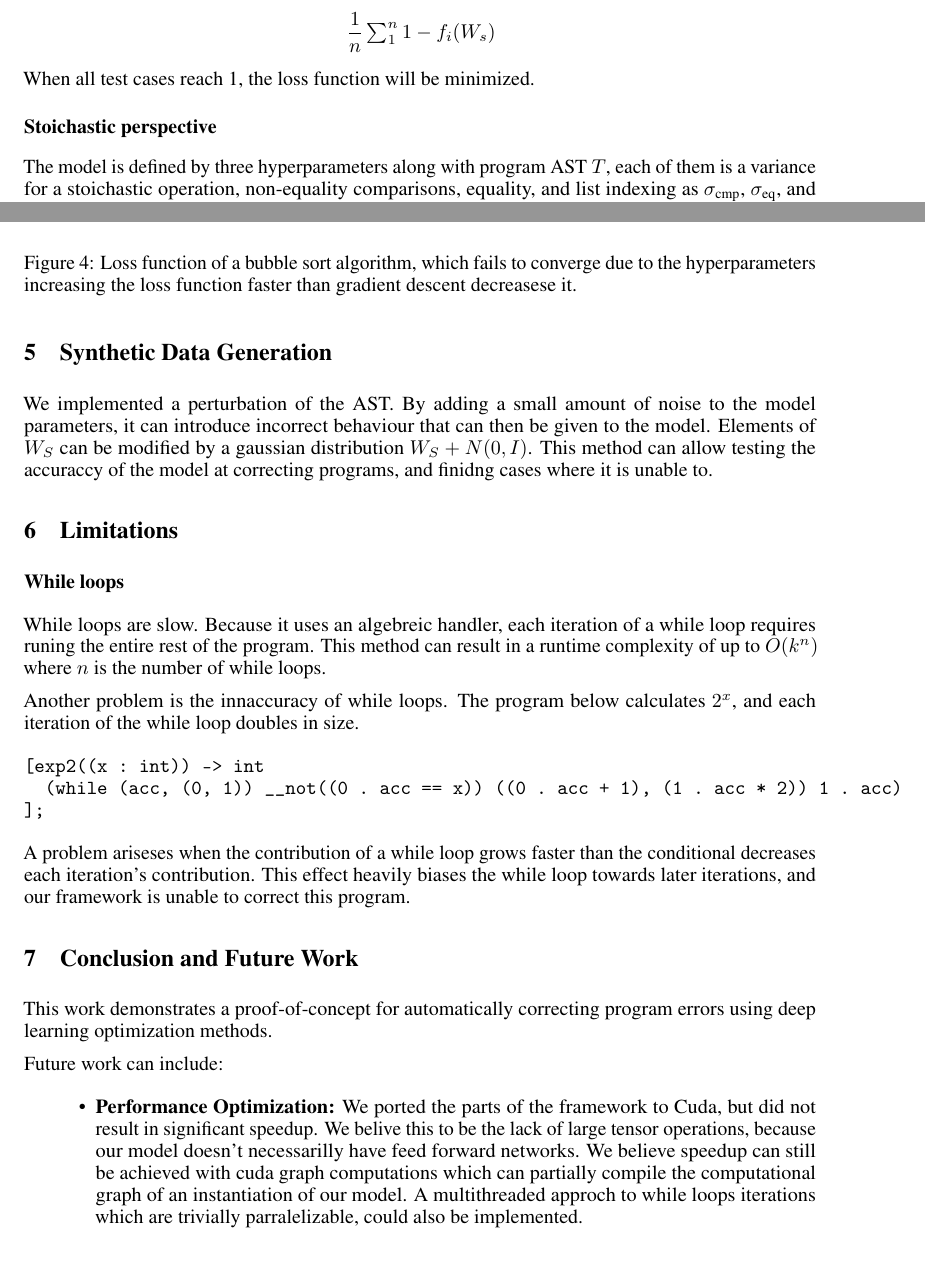
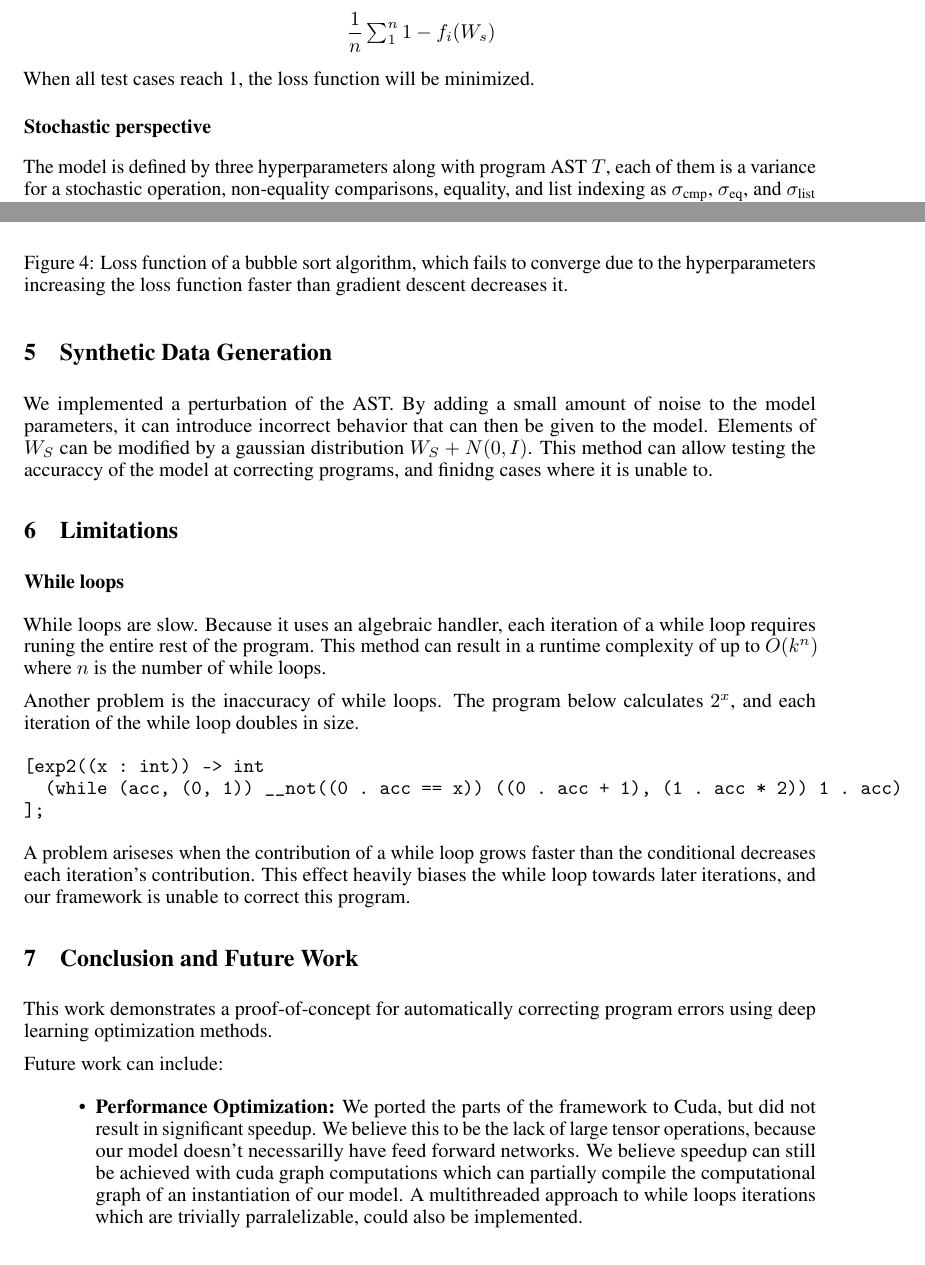
Before and after one commit to andychenbruce/Diffylang, a LaTeX paper (final_report/final_report.tex): two parts of pages 2 and 7 of 8, joined at a grey line, cut so that both start at the same text. Compiled offline with pdfLaTeX.

Commit message:
fix typo

```diff
--- a/final_report/final_report.tex
+++ b/final_report/final_report.tex
@@ -44,8 +44,8 @@ We define the set of all possible programs as pairs of $(T, W_H) \in P_H$ where
   $\dfrac{1}{n} \sum_1^n 1 - f_i(W_s)$
 \end{center}
 When all test cases reach 1, the loss function will be minimized.
-\subsection*{Stoichastic perspective}
-The model is defined by three hyperparameters along with program AST $T$, each of them is a variance for a stoichastic operation, non-equality comparisons, equality, and list indexing as $\sigma_{\text{cmp}}$, $\sigma_{\text{eq}}$, and $\sigma_{\text{list}}$ respectivley.
+\subsection*{Stochastic perspective}
+The model is defined by three hyperparameters along with program AST $T$, each of them is a variance for a stochastic operation, non-equality comparisons, equality, and list indexing as $\sigma_{\text{cmp}}$, $\sigma_{\text{eq}}$, and $\sigma_{\text{list}}$ respectivley.
 \begin{center}
   $\sigma_{\text{cmp}} \in \mathbb{R}$\\
   $\sigma_{\text{eq}} \in \mathbb{R}$\\
@@ -246,7 +246,7 @@ The loss function does not always converge. With this implementation of bubble s
   \begin{center}
     \includegraphics[width=0.5\textwidth]{bubble_sort.png}
   \end{center}
-  \caption{Loss function of a bubble sort algorithm, which fails to converge due to the hyperparameters increasing the loss function faster than gradient descent decreasese it.}
+  \caption{Loss function of a bubble sort algorithm, which fails to converge due to the hyperparameters increasing the loss function faster than gradient descent decreases it.}
   \label{fig:bubble_sort}
 \end{figure}
 \section{Hessian Newtons Method}
@@ -265,12 +265,12 @@ We gave up on this approach due to the Hessian matrix being non-invertable in ma
 
 \section{Synthetic Data Generation}
-We implemented a perturbation of the AST. By adding a small amount of noise to the model parameters, it can introduce incorrect behaviour that can then be given to the model. Elements of $W_S$ can be modified by a gaussian distribution $W_S + N(0, I)$. This method can allow testing the accuraccy of the model at correcting programs, and finidng cases where it is unable to.
+We implemented a perturbation of the AST. By adding a small amount of noise to the model parameters, it can introduce incorrect behavior that can then be given to the model. Elements of $W_S$ can be modified by a gaussian distribution $W_S + N(0, I)$. This method can allow testing the accuraccy of the model at correcting programs, and finidng cases where it is unable to.
 
 \section{Limitations}
 \subsection*{While loops}
-While loops are slow. Because it uses an algebreic handler, each iteration of a while loop requires runing the entire rest of the program. This method can result in a runtime complexity of up to $O(k^n)$ where $n$ is the number of while loops.
+While loops are slow. Because it uses an algebraic handler, each iteration of a while loop requires runing the entire rest of the program. This method can result in a runtime complexity of up to $O(k^n)$ where $n$ is the number of while loops.
 
-Another problem is the innaccuracy of while loops. The program below calculates $2^x$, and each iteration of the while loop doubles in size.
+Another problem is the inaccuracy of while loops. The program below calculates $2^x$, and each iteration of the while loop doubles in size.
 \begin{verbatim}
 [exp2((x : int)) -> int
   (while (acc, (0, 1)) __not((0 . acc == x)) ((0 . acc + 1), (1 . acc * 2)) 1 . acc)
@@ -283,8 +283,8 @@ This work demonstrates a proof-of-concept for automatically correcting program e
 
 Future work can include:
 \begin{itemize}
-\item \textbf{Performance Optimization:} We ported the parts of the framework to Cuda, but did not result in significant speedup. We belive this to be the lack of large tensor operations, because our model doesn't necessarilly have feed forward networks. We believe speedup can still be achieved with cuda graph computations which can partially compile the computational graph of an instantiation of our model. A multithreaded approch to while loops iterations which are trivially parralelizable, could also be implemented.
-\item \textbf{Hyperparameter Adjustment:} We require more expirementation for different dynamic hyperparameter adjustment. Current exponential decay fails for many of the more complex programs.
+\item \textbf{Performance Optimization:} We ported the parts of the framework to Cuda, but did not result in significant speedup. We believe this to be the lack of large tensor operations, because our model doesn't necessarilly have feed forward networks. We believe speedup can still be achieved with cuda graph computations which can partially compile the computational graph of an instantiation of our model. A multithreaded approach to while loops iterations which are trivially parralelizable, could also be implemented.
+\item \textbf{Hyperparameter Adjustment:} We require more experimentation for different dynamic hyperparameter adjustment. Current exponential decay fails for many of the more complex programs.
 \item \textbf{Comprehensive Evaluation:} We require testing on non-trivial codebases to assess practical utility at a larger scale.
 \end{itemize}
 
```
Also changed, not shown: final_report/final_report.tex (18 more changed lines).
